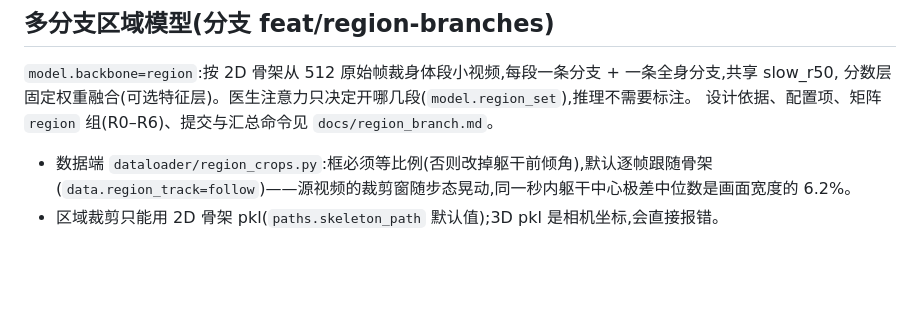
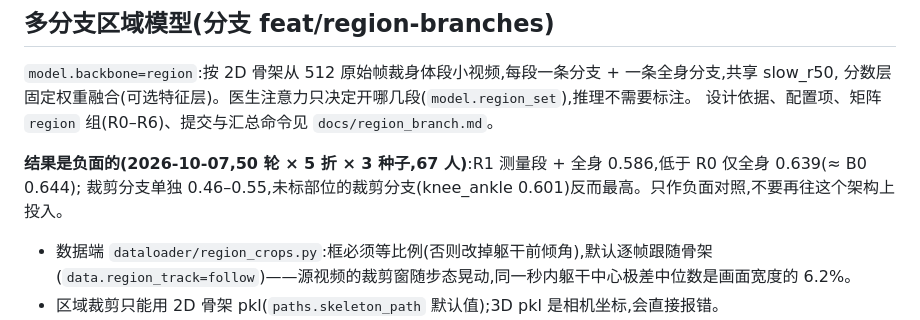
Before and after one commit to ChenKaiXuSan/ClinicalCLIP_ASD_PyTorch, a Markdown page: CLAUDE.md, the part around the change. Rendered like a GitHub page; blank space fills up the shorter version.

```diff
--- a/CLAUDE.md
+++ b/CLAUDE.md
@@ -141,6 +141,9 @@ train/val。**val 只用来选 checkpoint,test 只用来报指标。**
 分数层固定权重融合(可选特征层)。医生注意力只决定开哪几段(`model.region_set`),推理不需要标注。
 设计依据、配置项、矩阵 `region` 组(R0–R6)、提交与汇总命令见 `docs/region_branch.md`。
 
+**结果是负面的(2026-10-07,50 轮 × 5 折 × 3 种子,67 人)**:R1 测量段 + 全身 0.586,低于 R0 仅全身 0.639(≈ B0 0.644);
+裁剪分支单独 0.46–0.55,未标部位的裁剪分支(knee_ankle 0.601)反而最高。只作负面对照,不要再往这个架构上投入。
+
 - 数据端 `dataloader/region_crops.py`:框必须等比例(否则改掉躯干前倾角),默认逐帧跟随骨架
   (`data.region_track=follow`)——源视频的裁剪窗随步态晃动,同一秒内躯干中心极差中位数是画面宽度的 6.2%。
 - 区域裁剪只能用 2D 骨架 pkl(`paths.skeleton_path` 默认值);3D pkl 是相机坐标,会直接报错。
```
Also changed, not shown: docs/region_branch.md (+56 -1 lines).
